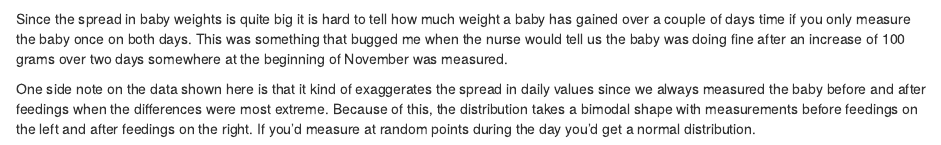
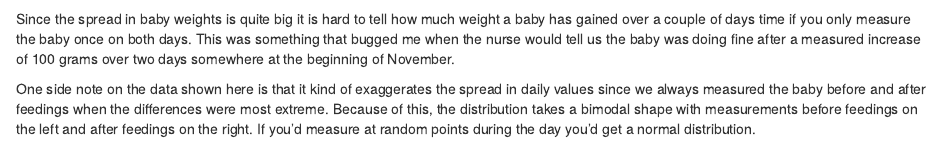
Before and after one commit to jeroenboeye/jbo_blog, an R Markdown document (content/blog/2019-05-01-Baby-weight-analysis.Rmd): the page in a window 1100 px wide, from 3240 px down. Rendered offline with R 4.5, knitr and Pandoc, with nearby package versions; some code elsewhere in the file could not run offline.

````diff
--- a/content/blog/2019-05-01-Baby-weight-analysis.Rmd
+++ b/content/blog/2019-05-01-Baby-weight-analysis.Rmd
@@ -7,9 +7,11 @@
 categories: [R]
 tags: [R, Kids]
 twitterImg: '/figs/baby_weights.png'
+summary_large_image: '/figs/baby_weights.png'
 header:
   caption: ''
-  image: '/figs/Mosquitos_extinct_100.png'
+  summary_large_image: '/figs/baby_weights.png'
+  image: '/figs/baby_weights.png'
 ---
 
 ```{r setup, include=FALSE}
@@ -165,6 +167,6 @@
   custom_theme + theme(legend.key.width = unit(0.32, "cm"))
 ```
 
-Since the spread in baby weights is quite big it is hard to tell how much weight a baby has gained over a couple of days time if you only measure the baby once on both days. This was something that bugged me when the nurse would tell us the baby was doing fine after an increase of 100 grams over two days somewhere at the beginning of November was measured.
+Since the spread in baby weights is quite big it is hard to tell how much weight a baby has gained over a couple of days time if you only measure the baby once on both days. This was something that bugged me when the nurse would tell us the baby was doing fine after a measured increase of 100 grams over two days somewhere at the beginning of November.
 
 One side note on the data shown here is that it kind of exaggerates the spread in daily values since we always measured the baby before and after feedings when the differences were most extreme. Because of this, the distribution takes a bimodal shape with measurements before feedings on the left and after feedings on the right. If you'd measure at random points during the day you'd get a normal distribution.
````
